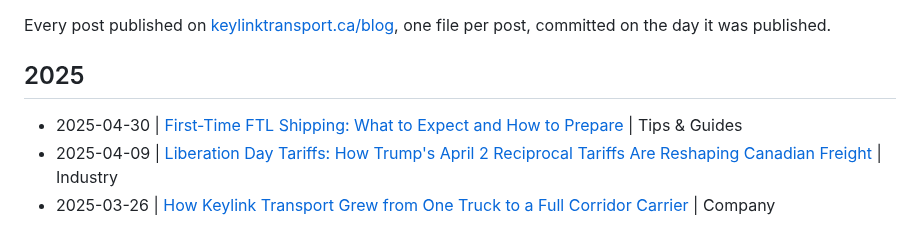
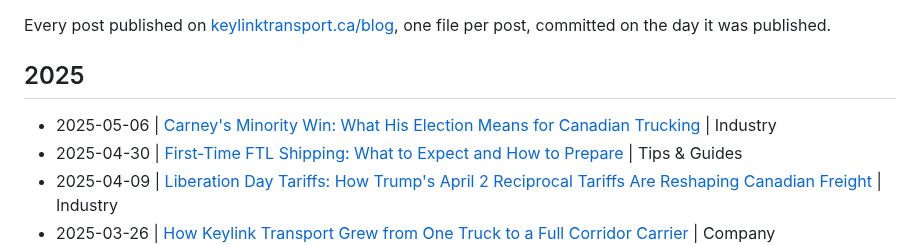
Before and after one commit to KeylinkTransportLtd/keylink-website, a Markdown page: blogs/README.md, the part around the change. Rendered like a GitHub page.

Commit message:
Blog: Carney's Minority Win: What His Election Means for Canadian Trucking
Published May 6, 2025 in Industry.
https://www.keylinktransport.ca/blog/carney-election-canadian-trucking-may-2025

```diff
--- a/blogs/README.md
+++ b/blogs/README.md
@@ -5,6 +5,7 @@ Every post published on [keylinktransport.ca/blog](https://www.keylinktransport.
 
 ## 2025
 
+- 2025-05-06 | [Carney's Minority Win: What His Election Means for Canadian Trucking](2025-05-06-carney-election-canadian-trucking-may-2025.md) | Industry
 - 2025-04-30 | [First-Time FTL Shipping: What to Expect and How to Prepare](2025-04-30-first-time-ftl-shipping.md) | Tips & Guides
 - 2025-04-09 | [Liberation Day Tariffs: How Trump's April 2 Reciprocal Tariffs Are Reshaping Canadian Freight](2025-04-09-liberation-day-tariffs-canadian-freight.md) | Industry
 - 2025-03-26 | [How Keylink Transport Grew from One Truck to a Full Corridor Carrier](2025-03-26-keylink-growth-story.md) | Company
```
Also changed, not shown: blogs/2025-05-06-carney-election-canadian-trucking-may-2025.md (added, +10 -0 lines).
